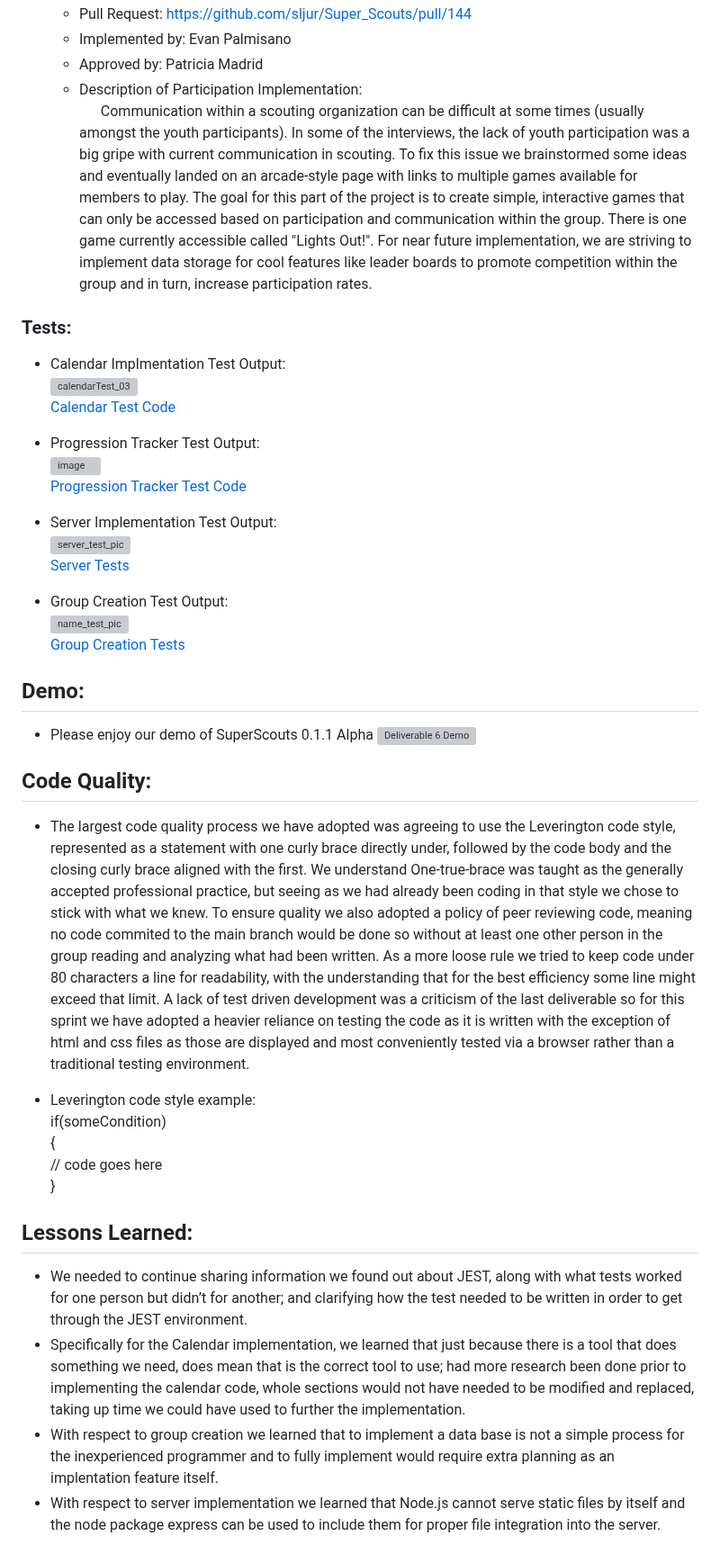
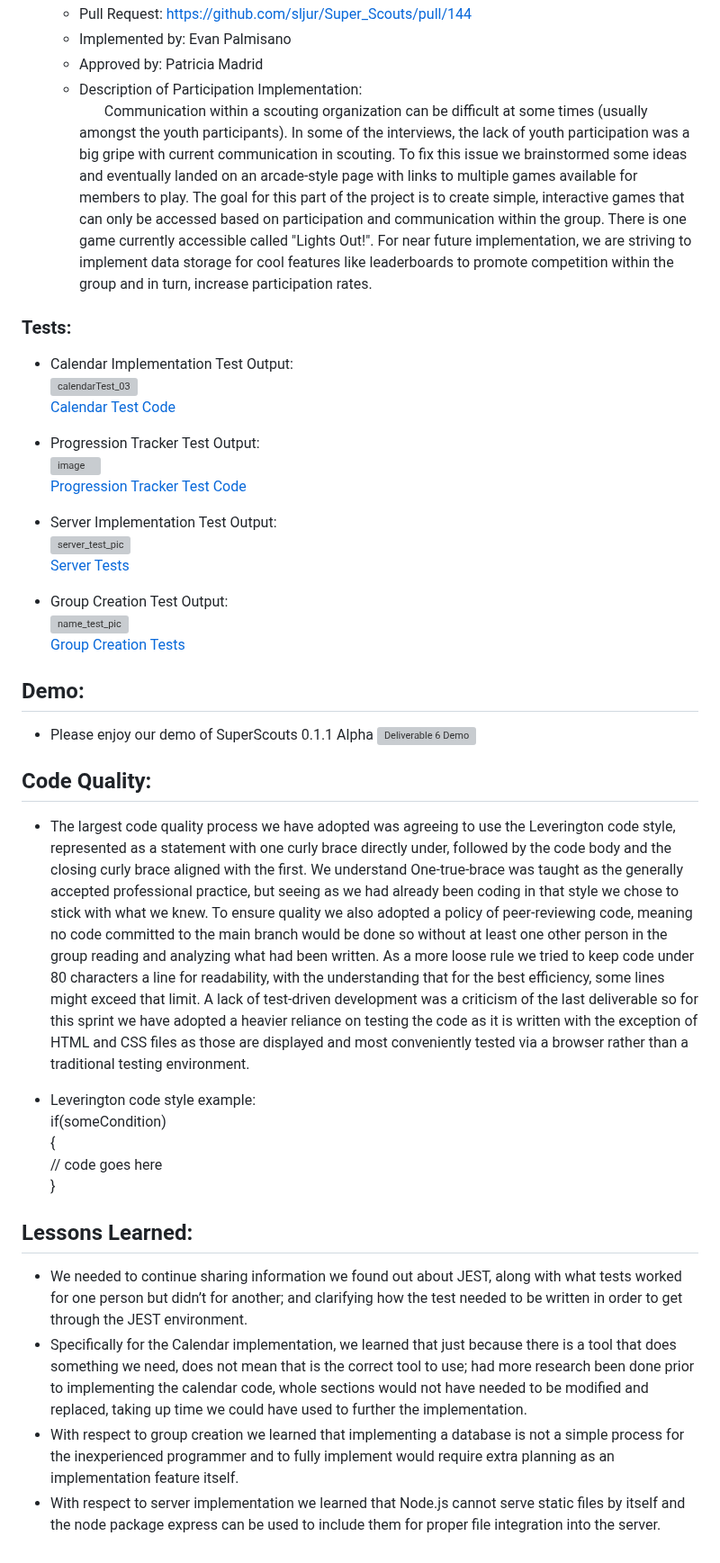
Before and after one commit to sljur/Super_Scouts, a Markdown page: project_documentation/deliverable_6_implementation2.md, the part around one of its changes. Shown at 90% size. Rendered like a GitHub page; grey boxes are pictures that could not be loaded.

Commit message:
Update deliverable_6_implementation2.md
Added intro. Fixed some spelling and grammar.

```diff
--- a/project_documentation/deliverable_6_implementation2.md
+++ b/project_documentation/deliverable_6_implementation2.md
@@ -46,10 +48,10 @@
    - Pull Request: https://github.com/sljur/Super_Scouts/pull/144 <br>
    - Implemented by: Evan Palmisano <br>
    - Approved by: Patricia Madrid <br>
-   - Description of Participation Implementation: <br> &nbsp;&nbsp;&nbsp;&nbsp;&nbsp;&nbsp;Communication within a scouting organization can be difficult at some times (usually amongst the youth participants). In some of the interviews, the lack of youth participation was a big gripe with current communication in scouting. To fix this issue we brainstormed some ideas and eventually landed on an arcade-style page with links to multiple games available for members to play. The goal for this part of the project is to create simple, interactive games that can only be accessed based on participation and communication within the group. There is one game currently accessible called "Lights Out!". For near future implementation, we are striving to implement data storage for cool features like leader boards to promote competition within the group and in turn, increase participation rates.
+   - Description of Participation Implementation: <br> &nbsp;&nbsp;&nbsp;&nbsp;&nbsp;&nbsp; Communication within a scouting organization can be difficult at some times (usually amongst the youth participants). In some of the interviews, the lack of youth participation was a big gripe with current communication in scouting. To fix this issue we brainstormed some ideas and eventually landed on an arcade-style page with links to multiple games available for members to play. The goal for this part of the project is to create simple, interactive games that can only be accessed based on participation and communication within the group. There is one game currently accessible called "Lights Out!". For near future implementation, we are striving to implement data storage for cool features like leaderboards to promote competition within the group and in turn, increase participation rates.
 
 ### Tests:
-- Calendar Implmentation Test Output: <br>
+- Calendar Implementation Test Output: <br>
 ![calendarTest_03](https://github.com/sljur/Super_Scouts/assets/116686483/be941bc0-1f68-46f6-af9a-f84e88bb44bc) <br>
 [Calendar Test Code](https://github.com/sljur/Super_Scouts/blob/main/website0.1.1_Alpha/test/calendar.test.js)
 - Progression Tracker Test Output:<br>
@@ -63,14 +65,12 @@
 <img width="675" alt="name_test_pic" src="https://github.com/sljur/Super_Scouts/assets/116771608/6dd73797-46f0-42a9-9f61-2777f26960cd"><br>
 [Group Creation Tests](https://github.com/sljur/Super_Scouts/blob/main/website0.1.1_Alpha/test/name.test.js)<br>
 
-
-
 ## Demo:
 - Please enjoy our demo of SuperScouts 0.1.1 Alpha
   ![Deliverable 6 Demo](https://github.com/sljur/Super_Scouts/assets/125594817/55025140-d648-48c8-a43b-b668c9cf3921)<br>
 
 ## Code Quality:
-- The largest code quality process we have adopted was agreeing to use the Leverington code style, represented as a statement with one curly brace directly under, followed by the code body and the closing curly brace aligned with the first. We understand One-true-brace was taught as the generally accepted professional practice, but seeing as we had already been coding in that style we chose to stick with what we knew. To ensure quality we also adopted a policy of peer reviewing code, meaning no code commited to the main branch would be done so without at least one other person in the group reading and analyzing what had been written. As a more loose rule we tried to keep code under 80 characters a line for readability, with the understanding that for the best efficiency some line might exceed that limit. A lack of test driven development was a criticism of the last deliverable so for this sprint we have adopted a heavier reliance on testing the code as it is written with the exception of html and css files as those are displayed and most conveniently tested via a browser rather than a traditional testing environment.
+- The largest code quality process we have adopted was agreeing to use the Leverington code style, represented as a statement with one curly brace directly under, followed by the code body and the closing curly brace aligned with the first. We understand One-true-brace was taught as the generally accepted professional practice, but seeing as we had already been coding in that style we chose to stick with what we knew. To ensure quality we also adopted a policy of peer-reviewing code, meaning no code committed to the main branch would be done so without at least one other person in the group reading and analyzing what had been written. As a more loose rule we tried to keep code under 80 characters a line for readability, with the understanding that for the best efficiency, some lines might exceed that limit. A lack of test-driven development was a criticism of the last deliverable so for this sprint we have adopted a heavier reliance on testing the code as it is written with the exception of HTML and CSS files as those are displayed and most conveniently tested via a browser rather than a traditional testing environment.
 
 - Leverington code style example: <br>
   if(someCondition)<br>
@@ -80,6 +80,6 @@
 
 ## Lessons Learned:
 - We needed to continue sharing information we found out about JEST, along with what tests worked for one person but didn’t for another; and clarifying how the test needed to be written in order to get through the JEST environment.
-- Specifically for the Calendar implementation, we learned that just because there is a tool that does something we need, does mean that is the correct tool to use; had more research been done prior to implementing the calendar code, whole sections would not have needed to be modified and replaced, taking up time we could have used to further the implementation.
-- With respect to group creation we learned that to implement a data base is not a simple process for the inexperienced programmer and to fully implement would require extra planning as an implentation feature itself.
+- Specifically for the Calendar implementation, we learned that just because there is a tool that does something we need, does not mean that is the correct tool to use; had more research been done prior to implementing the calendar code, whole sections would not have needed to be modified and replaced, taking up time we could have used to further the implementation.
+- With respect to group creation we learned that implementing a database is not a simple process for the inexperienced programmer and to fully implement would require extra planning as an implementation feature itself.
 - With respect to server implementation we learned that Node.js cannot serve static files by itself and the node package express can be used to include them for proper file integration into the server.
```
Also changed, not shown: other parts of project_documentation/deliverable_6_implementation2.md (+6 -4 lines).
